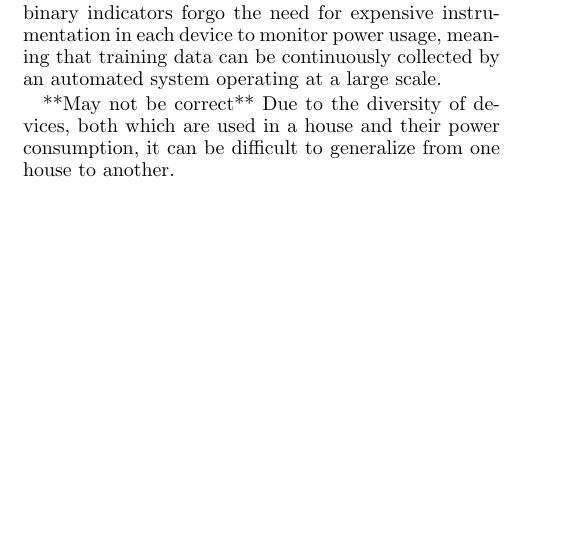
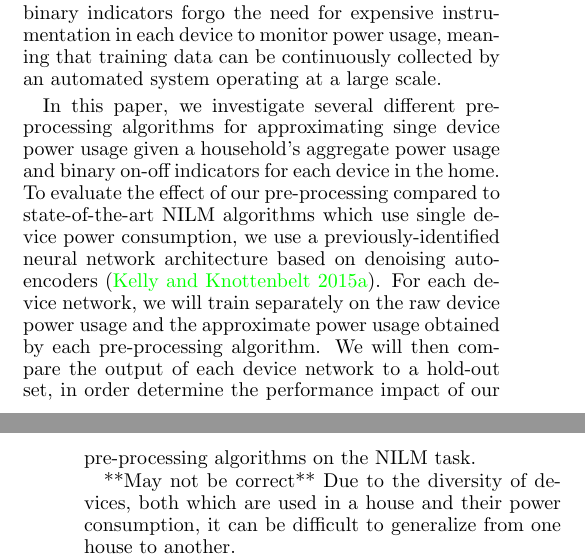
Before and after one commit to CMPUT-466-551-ML-Project/NILM-Project, a LaTeX paper (report/report.tex): part of one column of page 1 of 5 before the commit and two parts of the columns of pages 1 and 2 of 5 after it, the two joined at a grey line, cut so that both start at the same text, the shorter picture padded with empty space. Compiled offline with pdfLaTeX.

Commit message:
REPORT: Give overview of paper in introduction.

```diff
--- a/report/report.tex
+++ b/report/report.tex
@@ -57,6 +57,11 @@ The authors of this paper believe it is valuable to explore machine learning tec
 With the rise of the ``Internet of Things'', it seems reasonable that in the near future, network-enabled home appliances will be able to report their periods of activity to a remote data analytics platform \cite{Gubbi}.
 Once collected, these binary indicators can be used along with the aggregate power consumption data to find an approximation to the power draw of each individual device in the household.
 These binary indicators forgo the need for expensive instrumentation in each device to monitor power usage, meaning that training data can be continuously collected by an automated system operating at a large scale.
+
+In this paper, we investigate several different pre-processing algorithms for approximating singe device power usage given a household's aggregate power usage and binary on-off indicators for each device in the home.
+To evaluate the effect of our pre-processing compared to state-of-the-art NILM algorithms which use single device power consumption, we use a previously-identified neural network architecture based on denoising auto-encoders \cite{Kelly}.
+For each device network, we will train separately on the raw device power usage and the approximate power usage obtained by each pre-processing algorithm.
+We will then compare the output of each device network to a hold-out set, in order determine the performance impact of our pre-processing algorithms on the NILM task.
 
 
 %TODO: Find paper that references difficulty of adapting to new house
```
